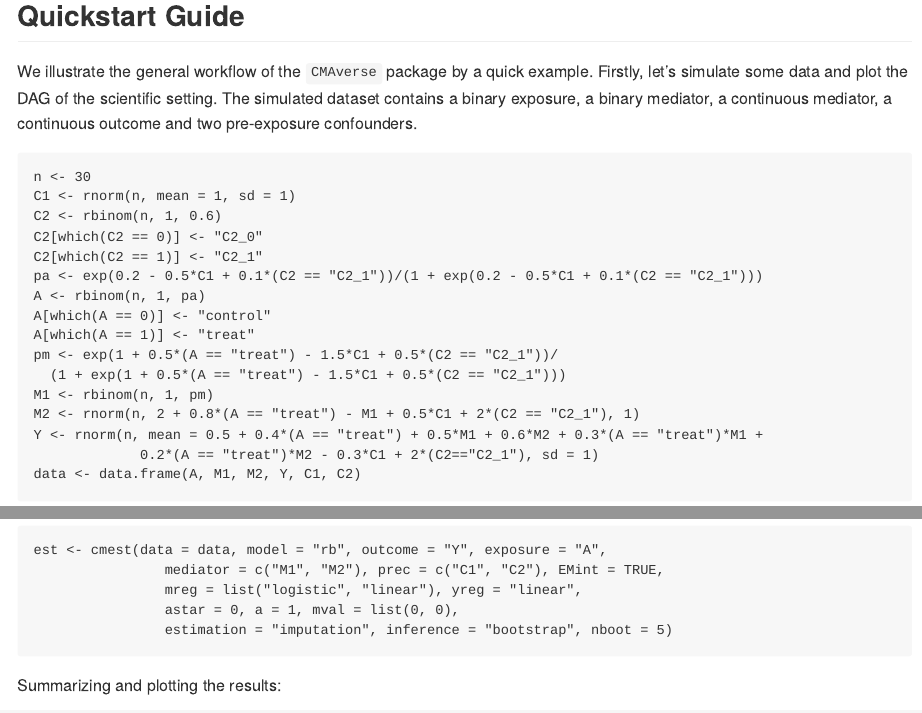
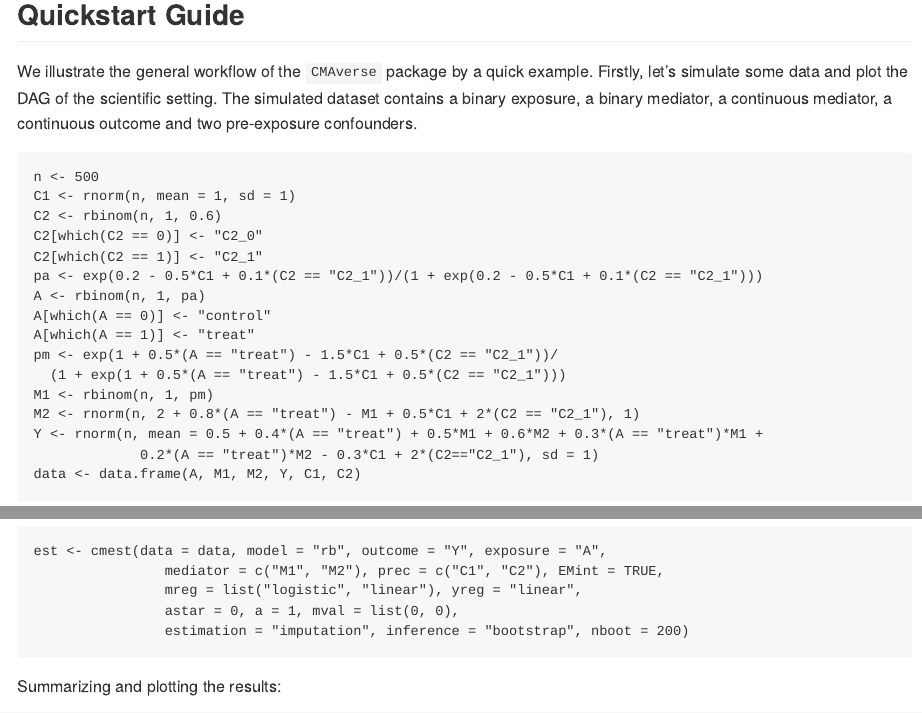
Before and after one commit to BS1125/CMAverse, an R Markdown document (README.Rmd): the page in a window 1100 px wide, from 2780 px down before the commit and from 2760 px down after it, so that both start at the same text, and a second part further down, joined at a grey line. The pictures show the output file README.md that the author committed with the source, drawn offline in the style of GitHub; badge pictures from the web are left out.

Commit message:
update readme

````diff
--- a/README.Rmd
+++ b/README.Rmd
@@ -95,7 +95,7 @@ library(CMAverse)
 We illustrate the general workflow of the `CMAverse` package by a quick example. Firstly, let's simulate some data and plot the DAG of the scientific setting. The simulated dataset contains a binary exposure, a binary mediator, a continuous mediator, a continuous outcome and two pre-exposure confounders.
 
 ```{r message=F,warning=F}
-n <- 30
+n <- 500
 C1 <- rnorm(n, mean = 1, sd = 1)
 C2 <- rbinom(n, 1, 0.6)
 C2[which(C2 == 0)] <- "C2_0"
@@ -128,7 +128,7 @@ est <- cmest(data = data, model = "rb", outcome = "Y", exposure = "A",
                 mediator = c("M1", "M2"), prec = c("C1", "C2"), EMint = TRUE,
                 mreg = list("logistic", "linear"), yreg = "linear",
                 astar = 0, a = 1, mval = list(0, 0),
-                estimation = "imputation", inference = "bootstrap", nboot = 5)
+                estimation = "imputation", inference = "bootstrap", nboot = 200)
 ```
 
 Summarizing and plotting the results:
````
Also changed, not shown: README.md, README.Rmd (2 more changed lines), 3 other files.
